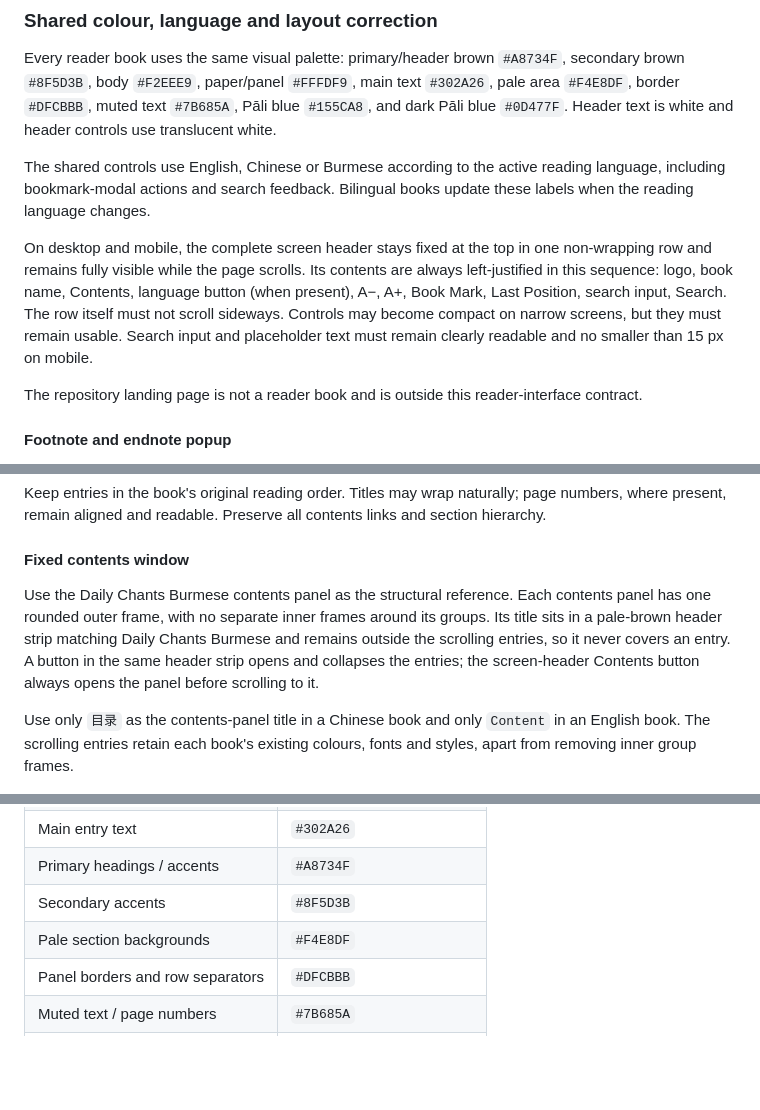
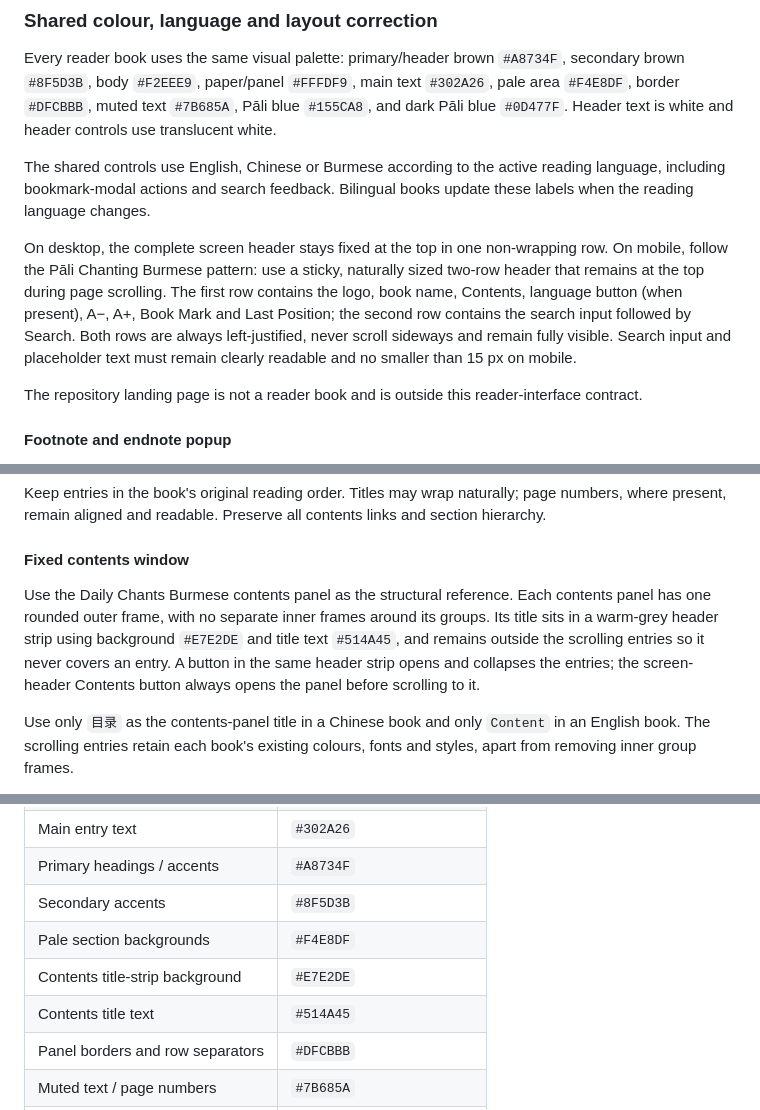
Before and after one commit to PAMCSG/Dhamma-Books, a Markdown page: README.md, 3 parts joined by grey strips. Drawn GitHub-style; blank space fills up the shorter version.

Commit message:
Document sticky mobile header and grey Contents colours

```diff
--- a/README.md
+++ b/README.md
@@ -39,7 +39,7 @@ Every reader book uses the same visual palette: primary/header brown `#A8734F`,
 
 The shared controls use English, Chinese or Burmese according to the active reading language, including bookmark-modal actions and search feedback. Bilingual books update these labels when the reading language changes.
 
-On desktop and mobile, the complete screen header stays fixed at the top in one non-wrapping row and remains fully visible while the page scrolls. Its contents are always left-justified in this sequence: logo, book name, Contents, language button (when present), A−, A+, Book Mark, Last Position, search input, Search. The row itself must not scroll sideways. Controls may become compact on narrow screens, but they must remain usable. Search input and placeholder text must remain clearly readable and no smaller than 15 px on mobile.
+On desktop, the complete screen header stays fixed at the top in one non-wrapping row. On mobile, follow the Pāli Chanting Burmese pattern: use a sticky, naturally sized two-row header that remains at the top during page scrolling. The first row contains the logo, book name, Contents, language button (when present), A−, A+, Book Mark and Last Position; the second row contains the search input followed by Search. Both rows are always left-justified, never scroll sideways and remain fully visible. Search input and placeholder text must remain clearly readable and no smaller than 15 px on mobile.
 
 The repository landing page is not a reader book and is outside this reader-interface contract.
 
@@ -71,7 +71,7 @@ Keep entries in the book's original reading order. Titles may wrap naturally; pa
 
 #### Fixed contents window
 
-Use the Daily Chants Burmese contents panel as the structural reference. Each contents panel has one rounded outer frame, with no separate inner frames around its groups. Its title sits in a pale-brown header strip matching Daily Chants Burmese and remains outside the scrolling entries, so it never covers an entry. A button in the same header strip opens and collapses the entries; the screen-header Contents button always opens the panel before scrolling to it.
+Use the Daily Chants Burmese contents panel as the structural reference. Each contents panel has one rounded outer frame, with no separate inner frames around its groups. Its title sits in a warm-grey header strip using background `#E7E2DE` and title text `#514A45`, and remains outside the scrolling entries so it never covers an entry. A button in the same header strip opens and collapses the entries; the screen-header Contents button always opens the panel before scrolling to it.
 
 Use only `目录` as the contents-panel title in a Chinese book and only `Content` in an English book. The scrolling entries retain each book's existing colours, fonts and styles, apart from removing inner group frames.
 
@@ -89,6 +89,8 @@ Use the repository's shared warm-brown reader palette consistently:
 | Primary headings / accents | `#A8734F` |
 | Secondary accents | `#8F5D3B` |
 | Pale section backgrounds | `#F4E8DF` |
+| Contents title-strip background | `#E7E2DE` |
+| Contents title text | `#514A45` |
 | Panel borders and row separators | `#DFCBBB` |
 | Muted text / page numbers | `#7B685A` |
 | Pāli emphasis, where used | `#155CA8`, darker `#0D477F` |
```
